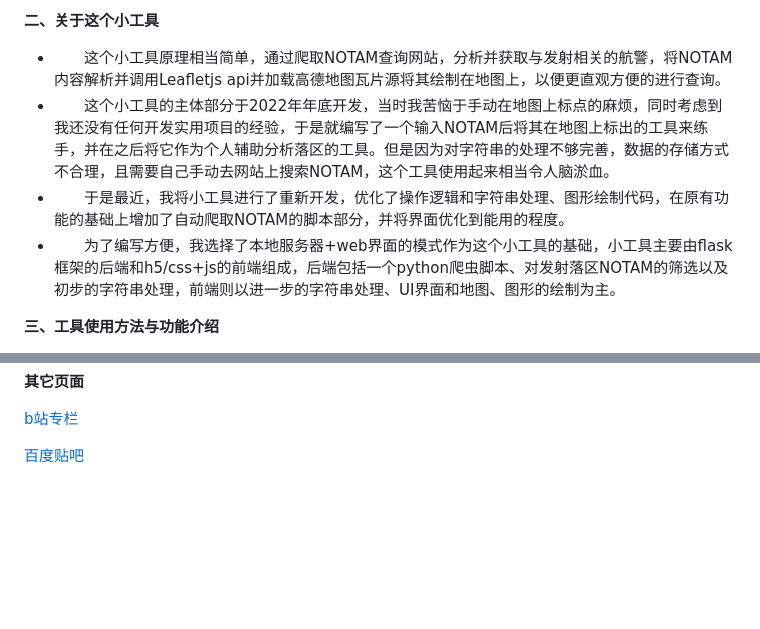
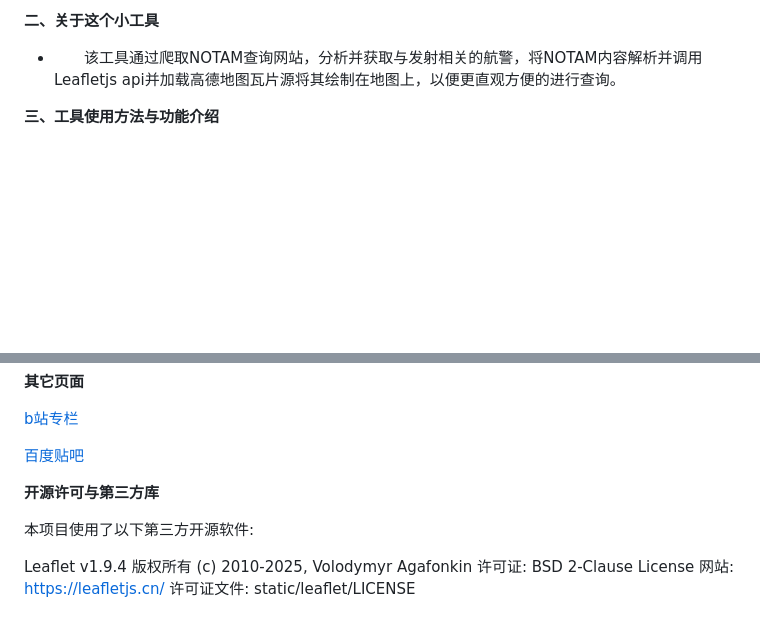
Before and after one commit to Joey0609/notams, a Markdown page: README.md, 2 parts joined by grey strips. Drawn GitHub-style; blank space fills up the shorter version.

Commit message:
简化README.md中的内容并添加第三方开源项目使用信息

```diff
--- a/README.md
+++ b/README.md
@@ -12,10 +12,7 @@
 - &ensp;&ensp;&ensp;&ensp;获取NOTAM的方法请移步小工具的帮助。
 
 **二、关于这个小工具**<br>
-- &ensp;&ensp;&ensp;&ensp;这个小工具原理相当简单，通过爬取NOTAM查询网站，分析并获取与发射相关的航警，将NOTAM内容解析并调用Leafletjs api并加载高德地图瓦片源将其绘制在地图上，以便更直观方便的进行查询。 <br>
-- &ensp;&ensp;&ensp;&ensp;这个小工具的主体部分于2022年年底开发，当时我苦恼于手动在地图上标点的麻烦，同时考虑到我还没有任何开发实用项目的经验，于是就编写了一个输入NOTAM后将其在地图上标出的工具来练手，并在之后将它作为个人辅助分析落区的工具。但是因为对字符串的处理不够完善，数据的存储方式不合理，且需要自己手动去网站上搜索NOTAM，这个工具使用起来相当令人脑淤血。
-- &ensp;&ensp;&ensp;&ensp;于是最近，我将小工具进行了重新开发，优化了操作逻辑和字符串处理、图形绘制代码，在原有功能的基础上增加了自动爬取NOTAM的脚本部分，并将界面优化到能用的程度。
-- &ensp;&ensp;&ensp;&ensp;为了编写方便，我选择了本地服务器+web界面的模式作为这个小工具的基础，小工具主要由flask框架的后端和h5/css+js的前端组成，后端包括一个python爬虫脚本、对发射落区NOTAM的筛选以及初步的字符串处理，前端则以进一步的字符串处理、UI界面和地图、图形的绘制为主。
+- &ensp;&ensp;&ensp;&ensp;该工具通过爬取NOTAM查询网站，分析并获取与发射相关的航警，将NOTAM内容解析并调用Leafletjs api并加载高德地图瓦片源将其绘制在地图上，以便更直观方便的进行查询。 <br>
 
 **三、工具使用方法与功能介绍**<br>
 - &ensp;&ensp;&ensp;&ensp;解压完成后，运行目录中的notamChecker.exe  <br>
@@ -28,3 +25,13 @@
 [b站专栏](https://www.bilibili.com/opus/1005673245294198789)
 
 [百度贴吧](https://tieba.baidu.com/p/9298301903)
+
+**开源许可与第三方库**
+
+本项目使用了以下第三方开源软件:
+
+Leaflet v1.9.4
+版权所有 (c) 2010-2025, Volodymyr Agafonkin
+许可证: BSD 2-Clause License
+网站: https://leafletjs.cn/
+许可证文件: static/leaflet/LICENSE
```
